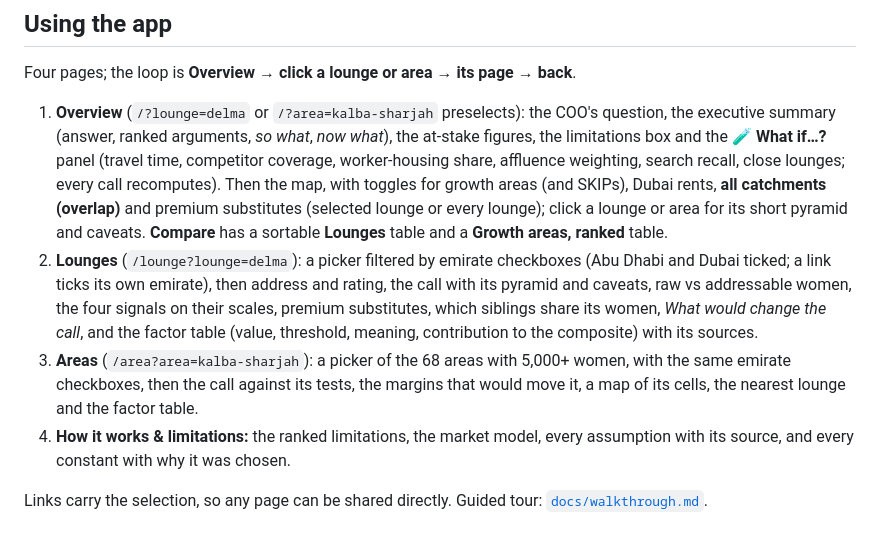
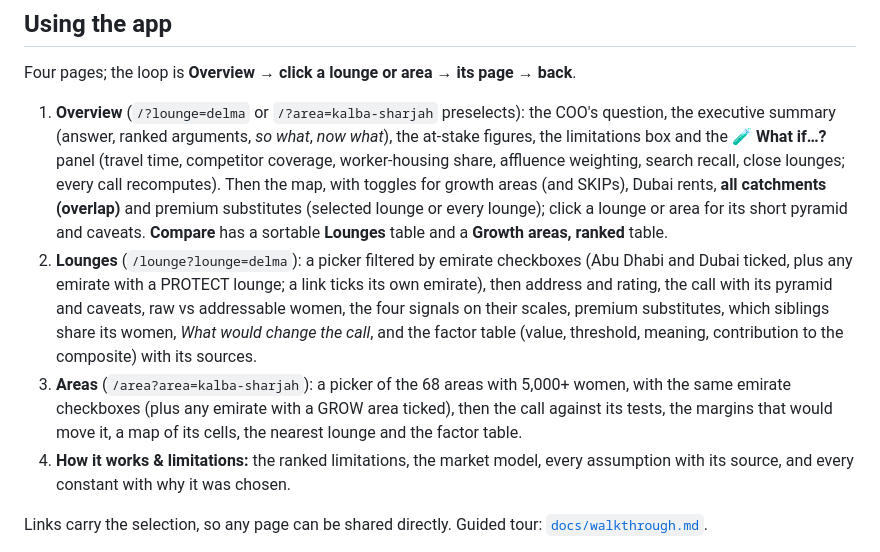
Before and after one commit to thenomadlad/2pz-ai-case-study, a Markdown page: README.md, the part around the change. Rendered like a GitHub page.

```diff
--- a/README.md
+++ b/README.md
@@ -156,12 +156,12 @@ Four pages; the loop is **Overview → click a lounge or area → its page → b
    substitutes (selected lounge or every lounge); click a lounge or area for its short pyramid and
    caveats. **Compare** has a sortable **Lounges** table and a **Growth areas, ranked** table.
 2. **Lounges** (`/lounge?lounge=delma`): a picker filtered by emirate checkboxes (Abu Dhabi and
-   Dubai ticked; a link ticks its own emirate), then address and rating, the call with its pyramid
+   Dubai ticked, plus any emirate with a PROTECT lounge; a link ticks its own emirate), then address and rating, the call with its pyramid
    and caveats, raw vs addressable women, the four signals on their scales, premium substitutes,
    which siblings share its women, *What would change the call*, and the factor table (value,
    threshold, meaning, contribution to the composite) with its sources.
 3. **Areas** (`/area?area=kalba-sharjah`): a picker of the 68 areas with 5,000+ women, with the
-   same emirate checkboxes, then the call against its tests, the margins that would move it, a map
+   same emirate checkboxes (plus any emirate with a GROW area ticked), then the call against its tests, the margins that would move it, a map
    of its cells, the nearest lounge and the factor table.
 4. **How it works & limitations:** the ranked limitations, the market model, every assumption with
    its source, and every constant with why it was chosen.
```
Also changed, not shown: RUBRIC.md (+4 -4 lines).
